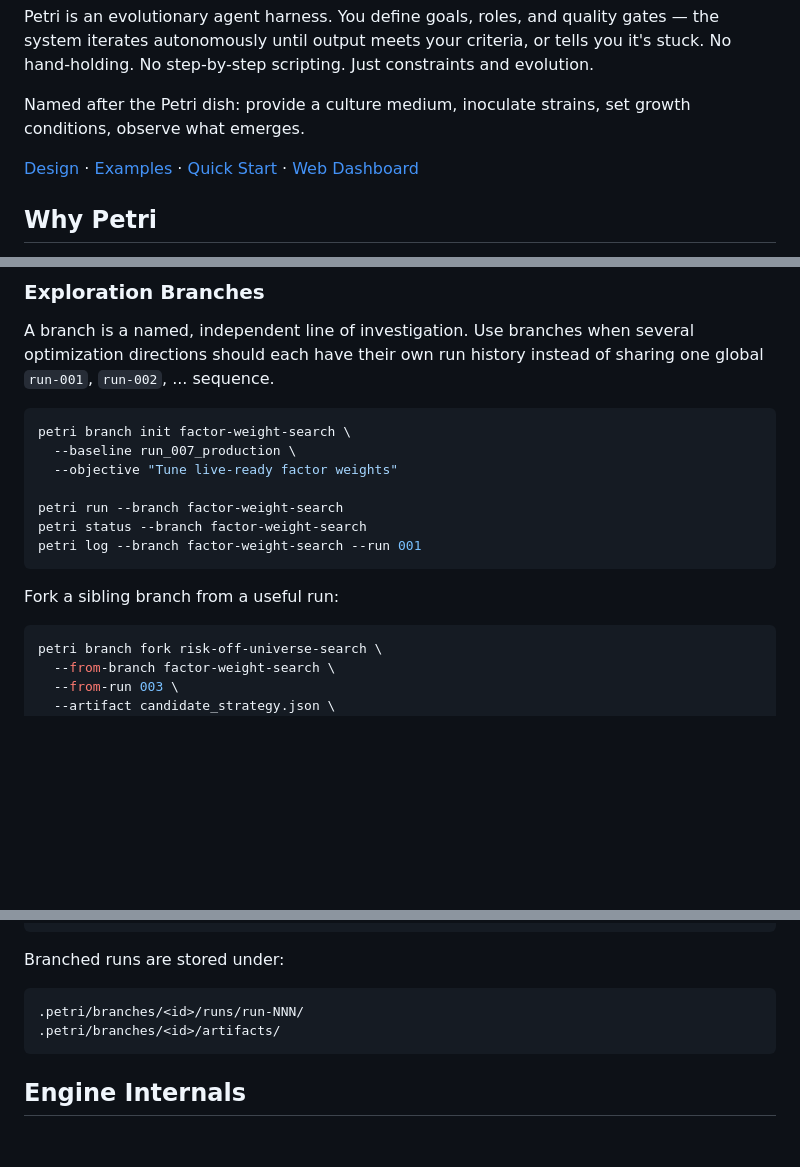
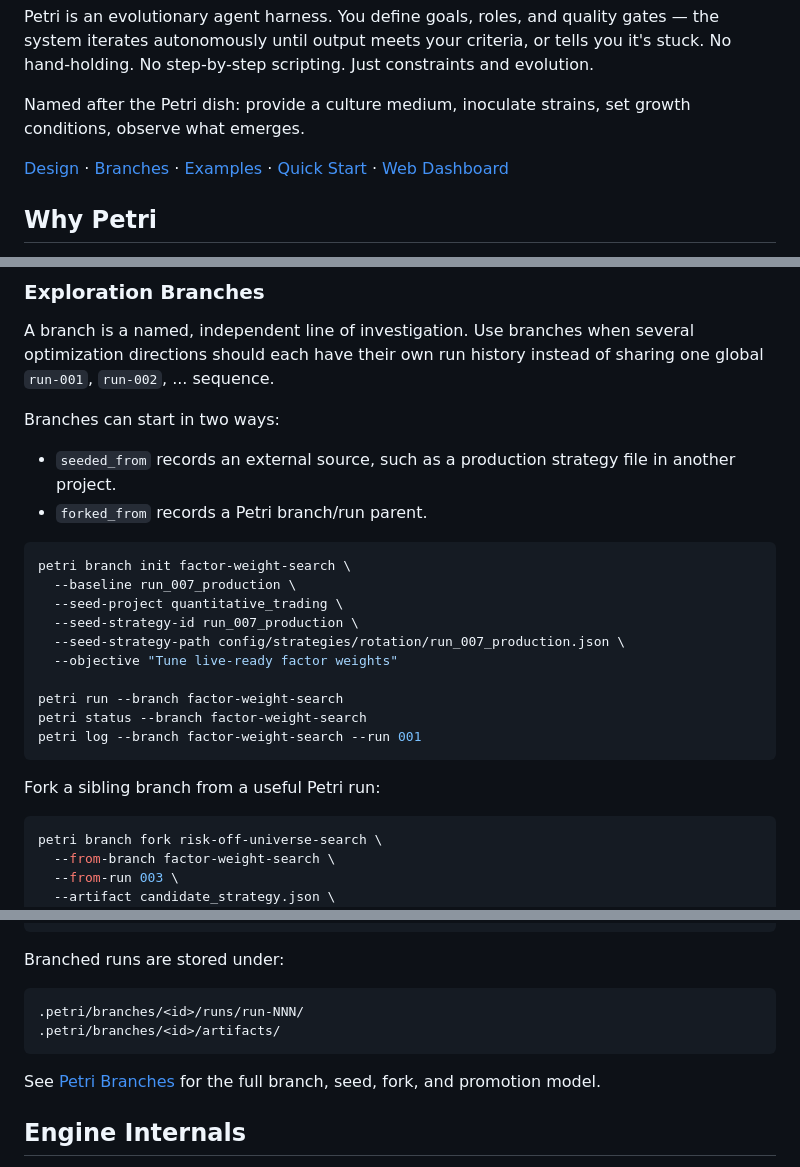
Before and after one commit to xforce-io/petri, a Markdown page: README.md, 3 parts joined by grey strips. Rendered like a GitHub page; blank space fills up the shorter version.

Commit message:
docs: document branch seed and fork model

````diff
--- a/README.md
+++ b/README.md
@@ -6,7 +6,7 @@ Petri is an evolutionary agent harness. You define goals, roles, and quality gat
 
 Named after the Petri dish: provide a culture medium, inoculate strains, set growth conditions, observe what emerges.
 
-[Design](docs/design.md) · [Examples](#examples) · [Quick Start](#quick-start) · [Web Dashboard](#web-dashboard)
+[Design](docs/design.md) · [Branches](docs/branches.md) · [Examples](#examples) · [Quick Start](#quick-start) · [Web Dashboard](#web-dashboard)
 
 ## Why Petri
 
@@ -209,9 +209,17 @@ petri web [--port <number>]        # Web dashboard
 
 A branch is a named, independent line of investigation. Use branches when several optimization directions should each have their own run history instead of sharing one global `run-001`, `run-002`, ... sequence.
 
+Branches can start in two ways:
+
+- `seeded_from` records an external source, such as a production strategy file in another project.
+- `forked_from` records a Petri branch/run parent.
+
 ```bash
 petri branch init factor-weight-search \
   --baseline run_007_production \
+  --seed-project quantitative_trading \
+  --seed-strategy-id run_007_production \
+  --seed-strategy-path config/strategies/rotation/run_007_production.json \
   --objective "Tune live-ready factor weights"
 
 petri run --branch factor-weight-search
@@ -219,7 +227,7 @@ petri status --branch factor-weight-search
 petri log --branch factor-weight-search --run 001
 ```
 
-Fork a sibling branch from a useful run:
+Fork a sibling branch from a useful Petri run:
 
 ```bash
 petri branch fork risk-off-universe-search \
@@ -248,6 +256,8 @@ Branched runs are stored under:
 .petri/branches/<id>/artifacts/
 ```
 
+See [Petri Branches](docs/branches.md) for the full branch, seed, fork, and promotion model.
+
 ## Engine Internals
 
 - **Unrestricted file access** — agents can read/write any path on the host (not sandboxed to the project directory), useful for cross-repo workflows
````
Also changed, not shown: docs/branches.md (added, +180 -0 lines).
